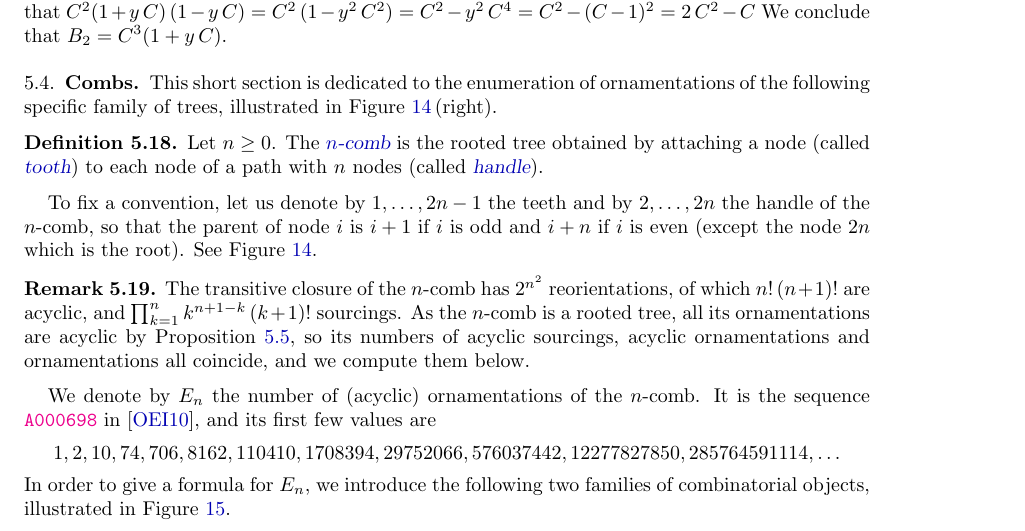
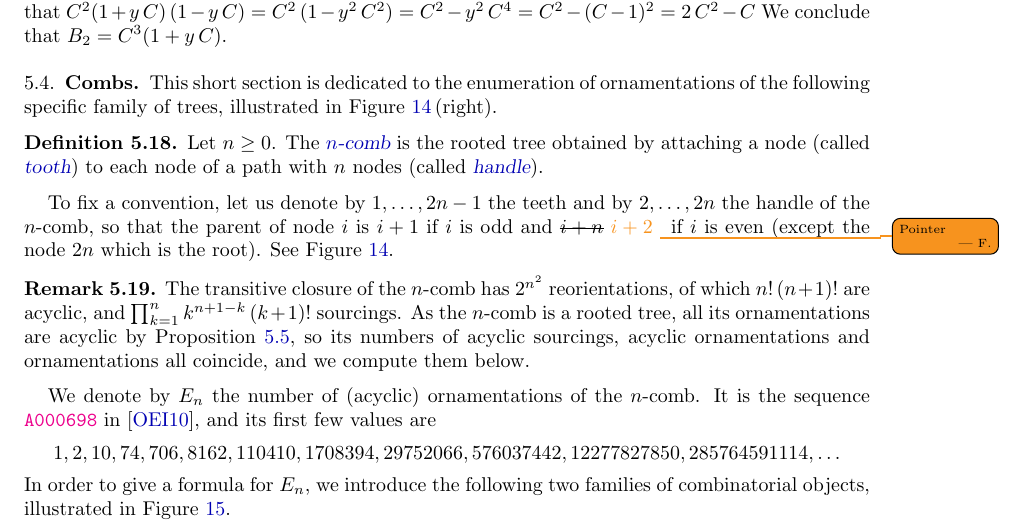
Before and after one commit to vpilaud/ornamentationLattices, a LaTeX paper (draft/intreevalLattices.tex): part of page 33 of 41, cut so that both start at the same text. Compiled offline with pdfLaTeX.

Commit message:
one typo section 5

```diff
--- a/draft/intreevalLattices.tex
+++ b/draft/intreevalLattices.tex
@@ -2599,7 +2599,7 @@ The \defn{$n$-comb} is the rooted tree obtained by attaching a node (called \def
 \end{definition}
 
 %To fix a convention, let us denote by~$1, \dots, n$ the teeth and by~$n+1, \dots, 2n$ the handle of the $n$-comb, so that the parent of node~$i$ is $i+n$ if~$1 \le i \le n$ and~$i+1$ if~$n < i < 2n$ (the node~$2n$ is the root).
-To fix a convention, let us denote by~$1, \dots, 2n-1$ the teeth and by~$2, \dots, 2n$ the handle of the $n$-comb, so that the parent of node~$i$ is $i+1$ if~$i$ is odd and~$i+n$ if~$i$ is even (except the node~$2n$ which is the root).
+To fix a convention, let us denote by~$1, \dots, 2n-1$ the teeth and by~$2, \dots, 2n$ the handle of the $n$-comb, so that the parent of node~$i$ is $i+1$ if~$i$ is odd and~\sout{$i+n$} \felix{$i+2$} \Felix{Pointer} if~$i$ is even (except the node~$2n$ which is the root).
 See \cref{fig:broomsCombs}.
 
 \begin{remark}
```
